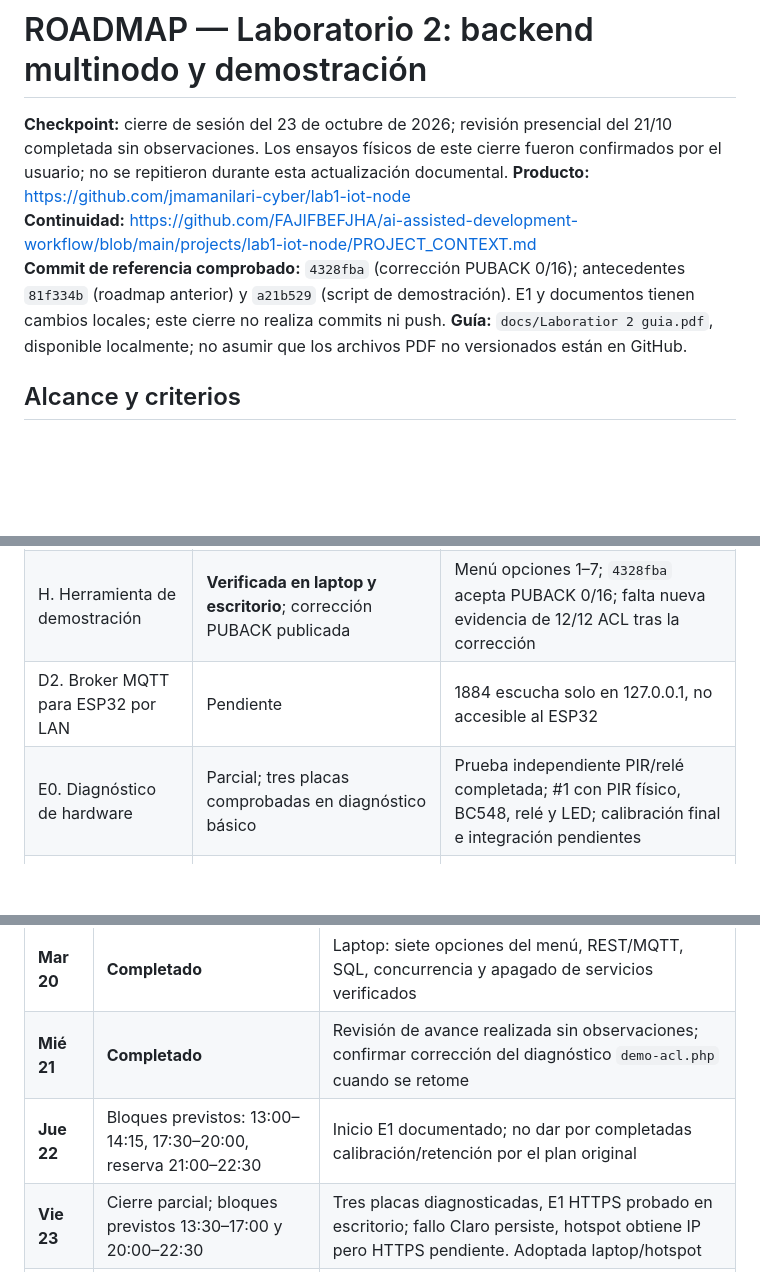
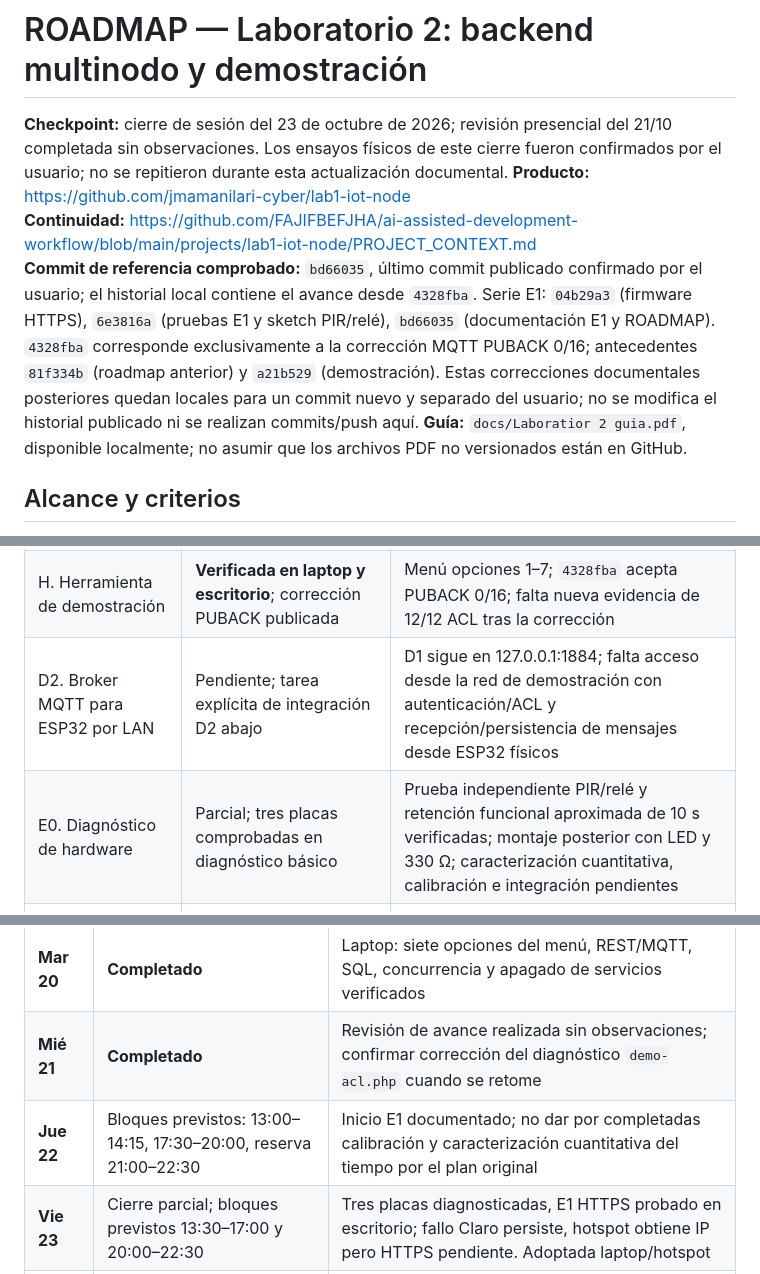
Before and after one commit to FAJIFBEFJHA/lab2-software-telecomunicaciones, a Markdown page: docs/ROADMAP.md, 3 parts joined by grey strips. Rendered like a GitHub page; blank space fills up the shorter version.

```diff
--- a/docs/ROADMAP.md
+++ b/docs/ROADMAP.md
@@ -3,7 +3,7 @@
 **Checkpoint:** cierre de sesión del 23 de octubre de 2026; revisión presencial del 21/10 completada sin observaciones. Los ensayos físicos de este cierre fueron confirmados por el usuario; no se repitieron durante esta actualización documental.
 **Producto:** https://github.com/jmamanilari-cyber/lab1-iot-node
 **Continuidad:** https://github.com/FAJIFBEFJHA/ai-assisted-development-workflow/blob/main/projects/lab1-iot-node/PROJECT_CONTEXT.md
-**Commit de referencia comprobado:** `4328fba` (corrección PUBACK 0/16); antecedentes `81f334b` (roadmap anterior) y `a21b529` (script de demostración). E1 y documentos tienen cambios locales; este cierre no realiza commits ni push.
+**Commit de referencia comprobado:** `bd66035`, último commit publicado confirmado por el usuario; el historial local contiene el avance desde `4328fba`. Serie E1: `04b29a3` (firmware HTTPS), `6e3816a` (pruebas E1 y sketch PIR/relé), `bd66035` (documentación E1 y ROADMAP). `4328fba` corresponde exclusivamente a la corrección MQTT PUBACK 0/16; antecedentes `81f334b` (roadmap anterior) y `a21b529` (demostración). Estas correcciones documentales posteriores quedan locales para un commit nuevo y separado del usuario; no se modifica el historial publicado ni se realizan commits/push aquí.
 **Guía:** `docs/Laboratior 2 guia.pdf`, disponible localmente; no asumir que los archivos PDF no versionados están en GitHub.
 
 ## Alcance y criterios
@@ -24,8 +24,8 @@ Rutas implementadas: `POST /api/v1/telemetry`, `GET /api/v1/devices`, `GET /api/
 | C2. API REST restante | Probada en escritorio **y laptop** | Cuatro endpoints, filtros, permisos, configuración; `fc49604` |
 | D1. MQTT seguro de loopback | Probada en escritorio **y laptop** | ACL, subscriber, duplicados, reanudación; `c26627d` |
 | H. Herramienta de demostración | **Verificada en laptop y escritorio**; corrección PUBACK publicada | Menú opciones 1–7; `4328fba` acepta PUBACK 0/16; falta nueva evidencia de 12/12 ACL tras la corrección |
-| D2. Broker MQTT para ESP32 por LAN | Pendiente | 1884 escucha solo en 127.0.0.1, no accesible al ESP32 |
-| E0. Diagnóstico de hardware | Parcial; tres placas comprobadas en diagnóstico básico | Prueba independiente PIR/relé completada; #1 con PIR físico, BC548, relé y LED; calibración final e integración pendientes |
+| D2. Broker MQTT para ESP32 por LAN | Pendiente; tarea explícita de integración D2 abajo | D1 sigue en 127.0.0.1:1884; falta acceso desde la red de demostración con autenticación/ACL y recepción/persistencia de mensajes desde ESP32 físicos |
+| E0. Diagnóstico de hardware | Parcial; tres placas comprobadas en diagnóstico básico | Prueba independiente PIR/relé y retención funcional aproximada de 10 s verificadas; montaje posterior con LED y 330 Ω; caracterización cuantitativa, calibración e integración pendientes |
 | E1. Firmware de un ESP32 | Implementado y parcialmente validado en #2; HTTPS portátil bloqueado por preparar red/servidor | 201 seq 37–39 en escritorio; hotspot obtiene IP en 1227 ms pero HTTP=-1 con destino anterior. MQTT físico sigue pendiente |
 | E2. Tres nodos físicos | Pendiente de integración conjunta | #1 físico; #2/#3 PIR simulado con radio real; falta completar firmware #1/#3 y ensayo concurrente |
 | F. T05–T08, carga | Parcial | Concurrencia HTTP 4 procesos probada; faltan ensayo multinodo físico, carga, p50/p95 |
@@ -158,7 +159,7 @@ Si el hotspot aísla clientes, **P03 bloquea el transporte local**: documentar y
 |---|---|---|
 | **Mar 20** | **Completado** | Laptop: siete opciones del menú, REST/MQTT, SQL, concurrencia y apagado de servicios verificados |
 | **Mié 21** | **Completado** | Revisión de avance realizada sin observaciones; confirmar corrección del diagnóstico `demo-acl.php` cuando se retome |
-| **Jue 22** | Bloques previstos: 13:00–14:15, 17:30–20:00, reserva 21:00–22:30 | Inicio E1 documentado; no dar por completadas calibración/retención por el plan original |
+| **Jue 22** | Bloques previstos: 13:00–14:15, 17:30–20:00, reserva 21:00–22:30 | Inicio E1 documentado; no dar por completadas calibración y caracterización cuantitativa del tiempo por el plan original |
 | **Vie 23** | Cierre parcial; bloques previstos 13:30–17:00 y 20:00–22:30 | Tres placas diagnosticadas, E1 HTTPS probado en escritorio; fallo Claro persiste, hotspot obtiene IP pero HTTPS pendiente. Adoptada laptop/hotspot |
 | **Sáb 24** | 13:30–17:00 y 19:30–22:00 | Prioridad P01–P10: servidor portátil y E1 HTTPS reproducible; avanzar D2 MQTT seguro por LAN después de resolver conectividad |
 | **Dom 25** | Solo 20:30–22:00, flexible | Documentación o migración de repositorios, sin comprometer la entrega |
```
Also changed, not shown: other parts of docs/ROADMAP.md (+10 -9 lines).
